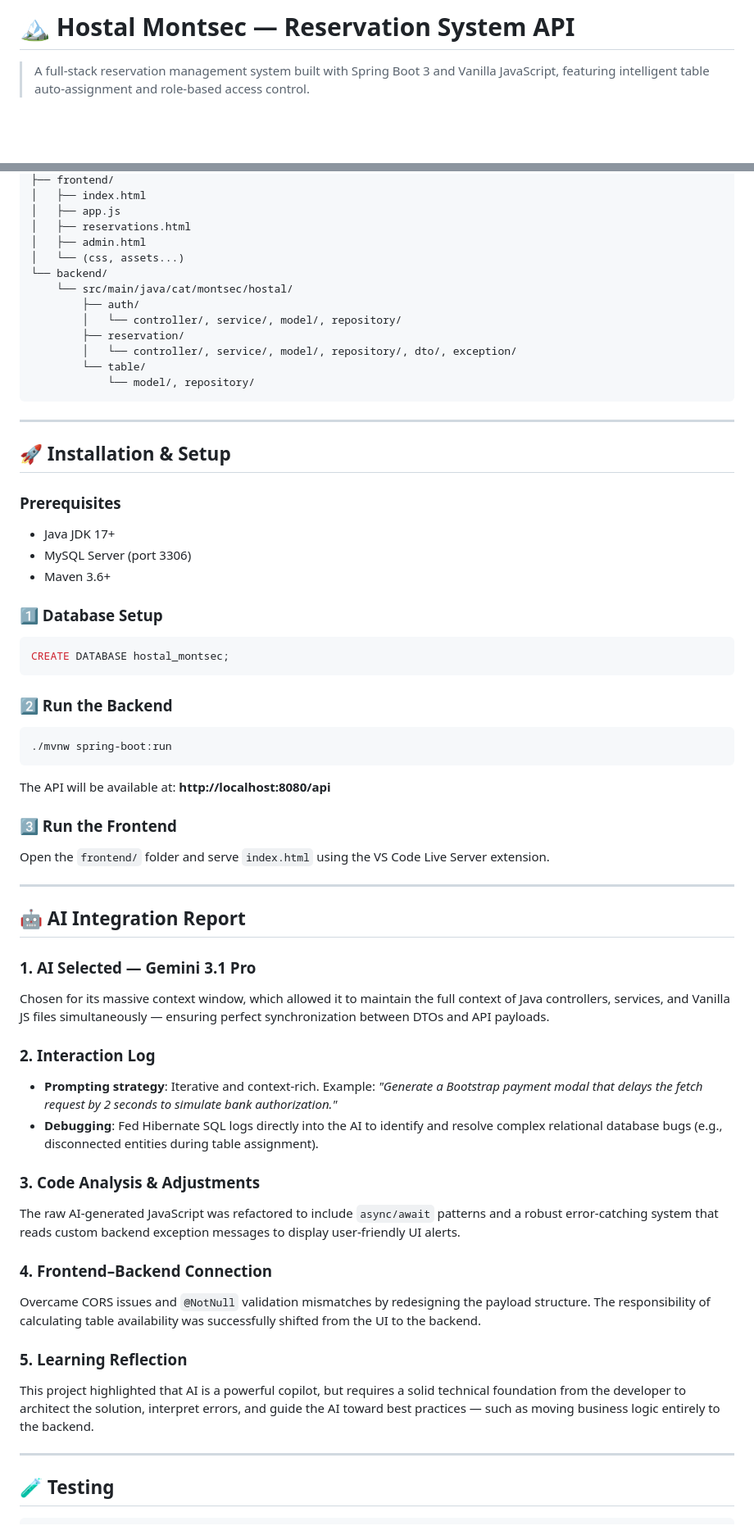
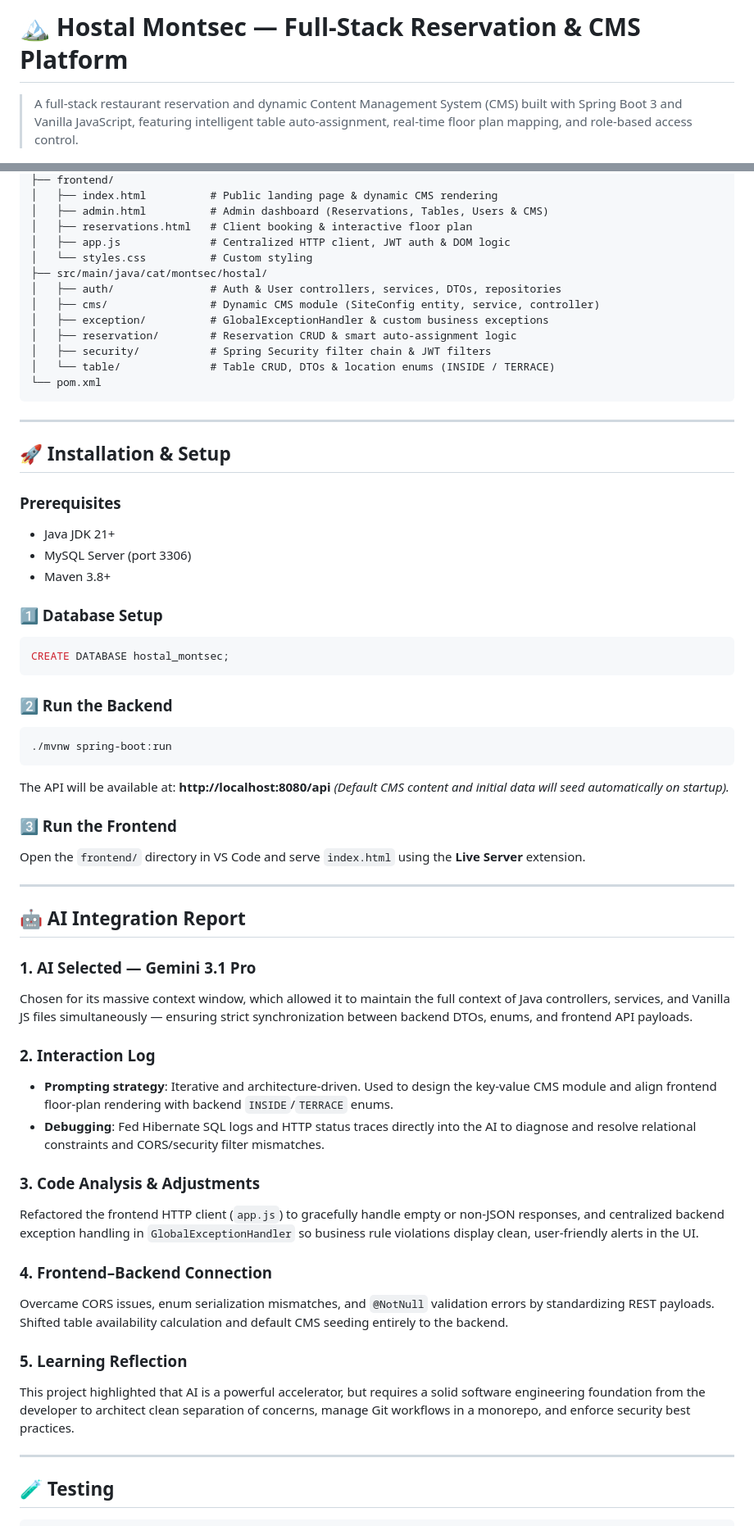
Before and after one commit to adriaclavero2/5.2-Hostal-Montsec, a Markdown page: README.md, 2 parts joined by grey strips. Shown at 82% size. Rendered like a GitHub page; blank space fills up the shorter version.

Commit message:
Revise README for full-stack platform updates
Updated project description, features, architecture, and tech stack in README.md to reflect enhancements and new functionalities.

````diff
--- a/README.md
+++ b/README.md
@@ -1,6 +1,6 @@
-# 🏔️ Hostal Montsec — Reservation System API
+# 🏔️ Hostal Montsec — Full-Stack Reservation & CMS Platform
 
-> A full-stack reservation management system built with Spring Boot 3 and Vanilla JavaScript, featuring intelligent table auto-assignment and role-based access control.
+> A full-stack restaurant reservation and dynamic Content Management System (CMS) built with Spring Boot 3 and Vanilla JavaScript, featuring intelligent table auto-assignment, real-time floor plan mapping, and role-based access control.
 
 [![Java](https://img.shields.io/badge/Java-21+-orange.svg)](https://www.oracle.com/java/)
 [![Spring Boot](https://img.shields.io/badge/Spring%20Boot-3-brightgreen.svg)](https://spring.io/projects/spring-boot)
@@ -104,17 +140,17 @@ hostal-montsec/
 ├── frontend/
-│   ├── index.html
-│   ├── app.js
-│   ├── reservations.html
-│   ├── admin.html
-│   └── (css, assets...)
-└── backend/
-    └── src/main/java/cat/montsec/hostal/
-        ├── auth/
-        │   └── controller/, service/, model/, repository/
-        ├── reservation/
-        │   └── controller/, service/, model/, repository/, dto/, exception/
-        └── table/
-            └── model/, repository/
+│   ├── index.html          # Public landing page & dynamic CMS rendering
+│   ├── admin.html          # Admin dashboard (Reservations, Tables, Users & CMS)
+│   ├── reservations.html   # Client booking & interactive floor plan
+│   ├── app.js              # Centralized HTTP client, JWT auth & DOM logic
+│   └── styles.css          # Custom styling
+├── src/main/java/cat/montsec/hostal/
+│   ├── auth/               # Auth & User controllers, services, DTOs, repositories
+│   ├── cms/                # Dynamic CMS module (SiteConfig entity, service, controller)
+│   ├── exception/          # GlobalExceptionHandler & custom business exceptions
+│   ├── reservation/        # Reservation CRUD & smart auto-assignment logic
+│   ├── security/           # Spring Security filter chain & JWT filters
+│   └── table/              # Table CRUD, DTOs & location enums (INSIDE / TERRACE)
+└── pom.xml
 ```
 
 ---
@@ -123,9 +159,9 @@ hostal-montsec/
 
 ### Prerequisites
 
-- Java JDK 17+
+- Java JDK 21+
 - MySQL Server (port 3306)
-- Maven 3.6+
+- Maven 3.8+
 
 ### 1️⃣ Database Setup
 
@@ -139,11 +175,11 @@ CREATE DATABASE hostal_montsec;
 ./mvnw spring-boot:run
 ```
 
-The API will be available at: **http://localhost:8080/api**
+The API will be available at: **http://localhost:8080/api** *(Default CMS content and initial data will seed automatically on startup).*
 
 ### 3️⃣ Run the Frontend
 
-Open the `frontend/` folder and serve `index.html` using the VS Code Live Server extension.
+Open the `frontend/` directory in VS Code and serve `index.html` using the **Live Server** extension.
 
 ---
 
@@ -151,24 +187,24 @@ Open the `frontend/` folder and serve `index.html` using the VS Code Live Server
 
 ### 1. AI Selected — Gemini 3.1 Pro
 
-Chosen for its massive context window, which allowed it to maintain the full context of Java controllers, services, and Vanilla JS files simultaneously — ensuring perfect synchronization between DTOs and API payloads.
+Chosen for its massive context window, which allowed it to maintain the full context of Java controllers, services, and Vanilla JS files simultaneously — ensuring strict synchronization between backend DTOs, enums, and frontend API payloads.
 
 ### 2. Interaction Log
 
-- **Prompting strategy**: Iterative and context-rich. Example: *"Generate a Bootstrap payment modal that delays the fetch request by 2 seconds to simulate bank authorization."*
-- **Debugging**: Fed Hibernate SQL logs directly into the AI to identify and resolve complex relational database bugs (e.g., disconnected entities during table assignment).
+- **Prompting strategy**: Iterative and architecture-driven. Used to design the key-value CMS module and align frontend floor-plan rendering with backend `INSIDE`/`TERRACE` enums.
+- **Debugging**: Fed Hibernate SQL logs and HTTP status traces directly into the AI to diagnose and resolve relational constraints and CORS/security filter mismatches.
 
 ### 3. Code Analysis & Adjustments
 
-The raw AI-generated JavaScript was refactored to include `async/await` patterns and a robust error-catching system that reads custom backend exception messages to display user-friendly UI alerts.
+Refactored the frontend HTTP client (`app.js`) to gracefully handle empty or non-JSON responses, and centralized backend exception handling in `GlobalExceptionHandler` so business rule violations display clean, user-friendly alerts in the UI.
 
 ### 4. Frontend–Backend Connection
 
-Overcame CORS issues and `@NotNull` validation mismatches by redesigning the payload structure. The responsibility of calculating table availability was successfully shifted from the UI to the backend.
+Overcame CORS issues, enum serialization mismatches, and `@NotNull` validation errors by standardizing REST payloads. Shifted table availability calculation and default CMS seeding entirely to the backend.
 
 ### 5. Learning Reflection
 
-This project highlighted that AI is a powerful copilot, but requires a solid technical foundation from the developer to architect the solution, interpret errors, and guide the AI toward best practices — such as moving business logic entirely to the backend.
+This project highlighted that AI is a powerful accelerator, but requires a solid software engineering foundation from the developer to architect clean separation of concerns, manage Git workflows in a monorepo, and enforce security best practices.
 
 ---
 
````
Also changed, not shown: other parts of README.md (+67 -31 lines).
